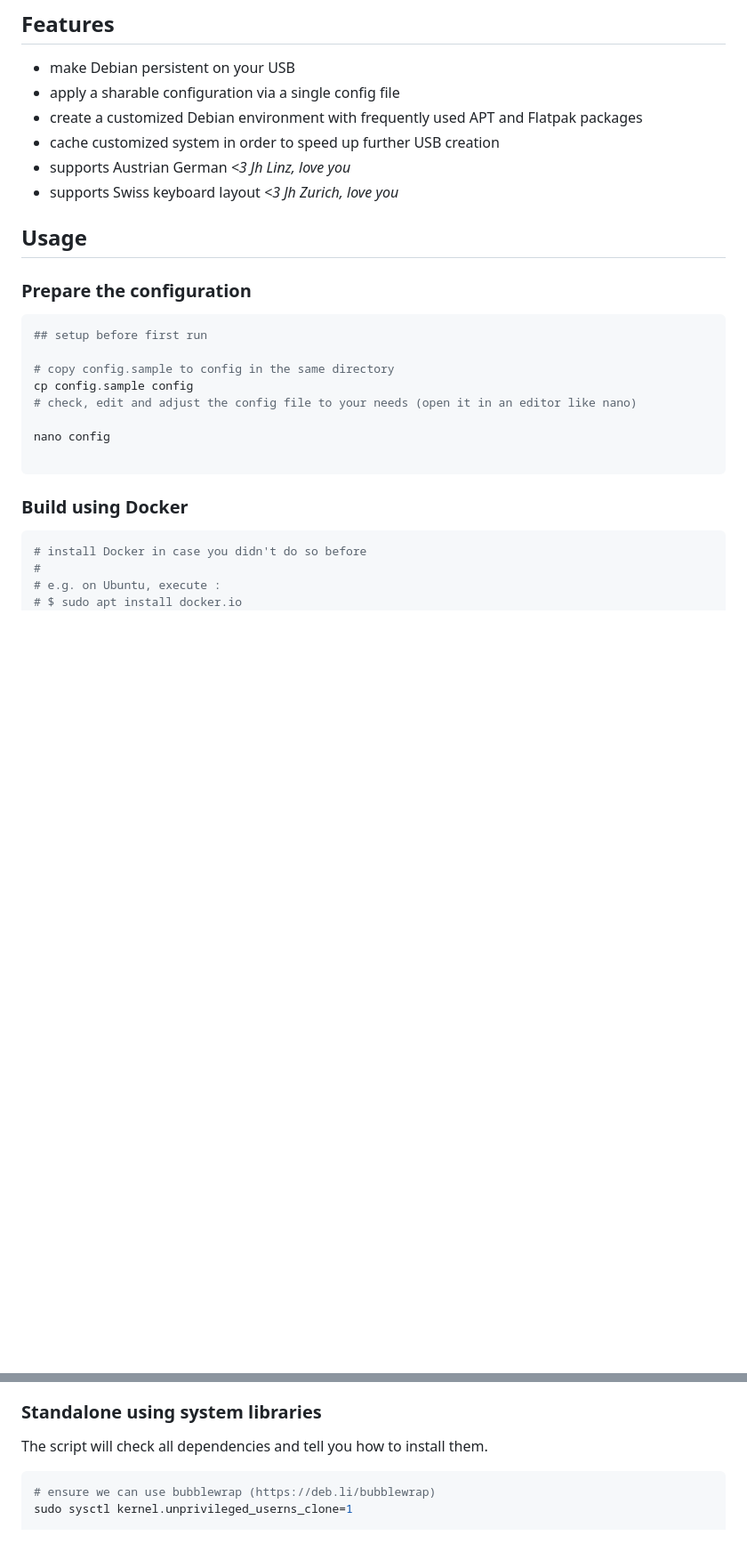
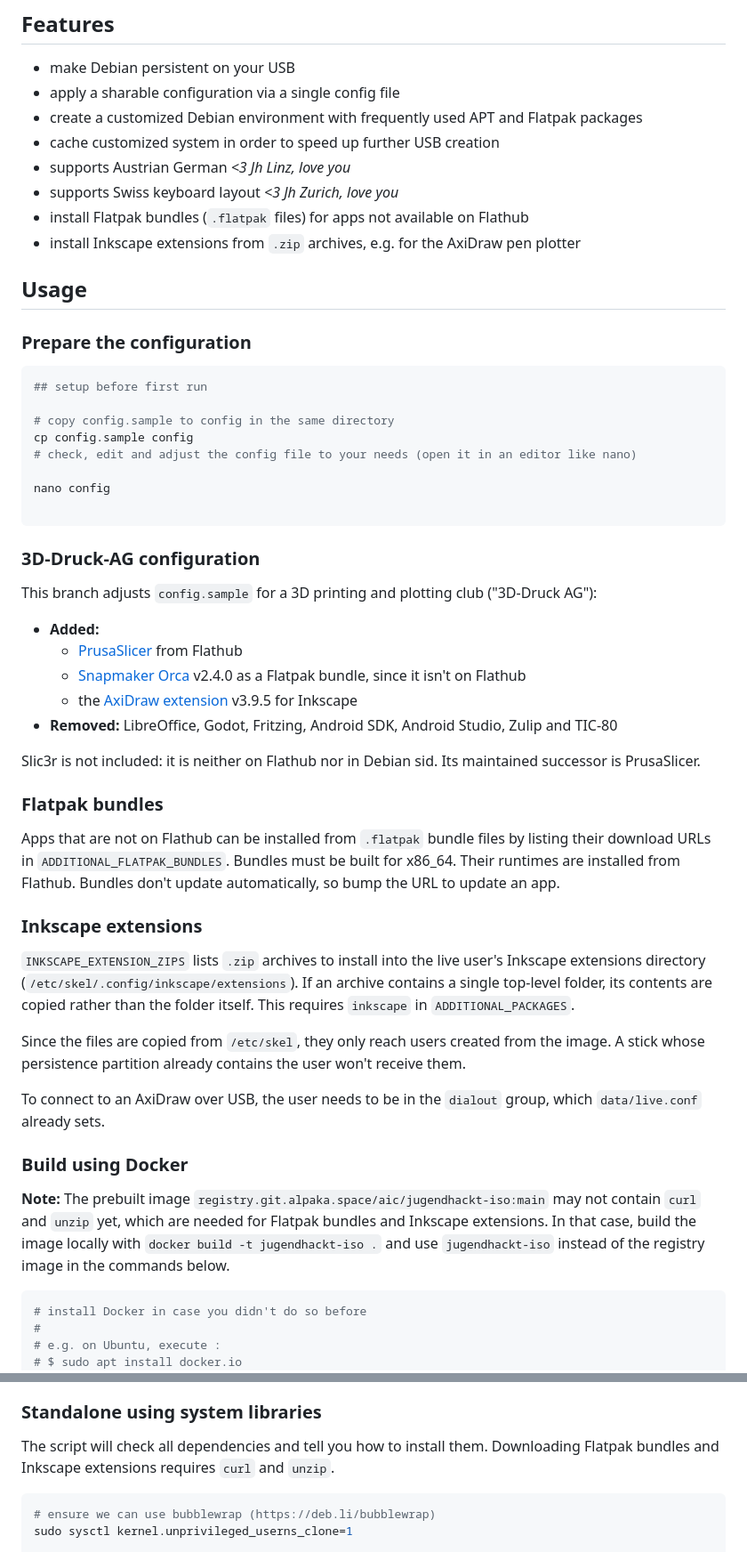
Before and after one commit to 35services/3ddruck-jugend-hackt-iso, a Markdown page: README.md, 2 parts joined by grey strips. Shown at 89% size. GitHub-like rendering; blank space fills up the shorter version.

Commit message:
docs: Document 3D-Druck-AG changes, Flatpak bundles and Inkscape extensions
Co-Authored-By: Claude Opus 5.5 <noreply@anthropic.com>

````diff
--- a/README.md
+++ b/README.md
@@ -13,6 +13,8 @@ Bootstraps a persistent Debian-based live system on a USB stick.
 - cache customized system in order to speed up further USB creation
 - supports Austrian German *<3 Jh Linz, love you*
 - supports Swiss keyboard layout *<3 Jh Zurich, love you*
+- install Flatpak bundles (`.flatpak` files) for apps not available on Flathub
+- install Inkscape extensions from `.zip` archives, e.g. for the AxiDraw pen plotter
 
 ## Usage
 
@@ -29,7 +31,33 @@ nano config
 
 ```
 
+### 3D-Druck-AG configuration
+
+This branch adjusts `config.sample` for a 3D printing and plotting club ("3D-Druck AG"):
+
+- **Added:**
+  - [PrusaSlicer](https://flathub.org/apps/com.prusa3d.PrusaSlicer) from Flathub
+  - [Snapmaker Orca](https://github.com/Snapmaker/OrcaSlicer) v2.4.0 as a Flatpak bundle, since it isn't on Flathub
+  - the [AxiDraw extension](https://wiki.evilmadscientist.com/Axidraw_Software_Installation) v3.9.5 for Inkscape
+- **Removed:** LibreOffice, Godot, Fritzing, Android SDK, Android Studio, Zulip and TIC-80
+
+Slic3r is not included: it is neither on Flathub nor in Debian sid. Its maintained successor is PrusaSlicer.
+
+### Flatpak bundles
+
+Apps that are not on Flathub can be installed from `.flatpak` bundle files by listing their download URLs in `ADDITIONAL_FLATPAK_BUNDLES`. Bundles must be built for x86_64. Their runtimes are installed from Flathub. Bundles don't update automatically, so bump the URL to update an app.
+
+### Inkscape extensions
+
+`INKSCAPE_EXTENSION_ZIPS` lists `.zip` archives to install into the live user's Inkscape extensions directory (`/etc/skel/.config/inkscape/extensions`). If an archive contains a single top-level folder, its contents are copied rather than the folder itself. This requires `inkscape` in `ADDITIONAL_PACKAGES`.
+
+Since the files are copied from `/etc/skel`, they only reach users created from the image. A stick whose persistence partition already contains the user won't receive them.
+
+To connect to an AxiDraw over USB, the user needs to be in the `dialout` group, which `data/live.conf` already sets.
+
 ### Build using Docker
+
+**Note:** The prebuilt image `registry.git.alpaka.space/aic/jugendhackt-iso:main` may not contain `curl` and `unzip` yet, which are needed for Flatpak bundles and Inkscape extensions. In that case, build the image locally with `docker build -t jugendhackt-iso .` and use `jugendhackt-iso` instead of the registry image in the commands below.
 
 ```shell
 # install Docker in case you didn't do so before
@@ -67,7 +95,7 @@ docker run --privileged -ti --rm \
 
 ### Standalone using system libraries
 
-The script will check all dependencies and tell you how to install them.
+The script will check all dependencies and tell you how to install them. Downloading Flatpak bundles and Inkscape extensions requires `curl` and `unzip`.
 
 ```shell
 # ensure we can use bubblewrap (https://deb.li/bubblewrap)
````
Also changed, not shown: other parts of README.md (+1 -1 lines).
